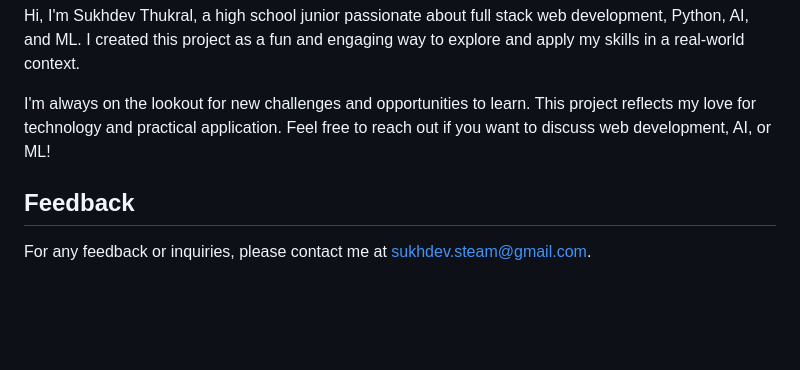
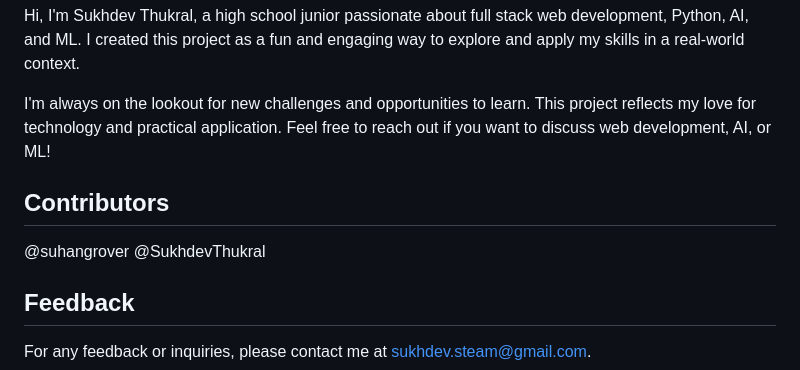
Before and after one commit to SukhdevThukral/VoteX, a Markdown page: README.md, the part around the change. Drawn GitHub-style; blank space fills up the shorter version.

```diff
--- a/README.md
+++ b/README.md
@@ -76,6 +76,11 @@ Hi, I'm Sukhdev Thukral, a high school junior passionate about full stack web de
 
 I'm always on the lookout for new challenges and opportunities to learn. This project reflects my love for technology and practical application. Feel free to reach out if you want to discuss web development, AI, or ML!
 
+## Contributors
+
+@suhangrover
+@SukhdevThukral
+
 ## Feedback
 
 For any feedback or inquiries, please contact me at [sukhdev.steam@gmail.com](mailto:sukhdev.steam@gmail.com).
```
